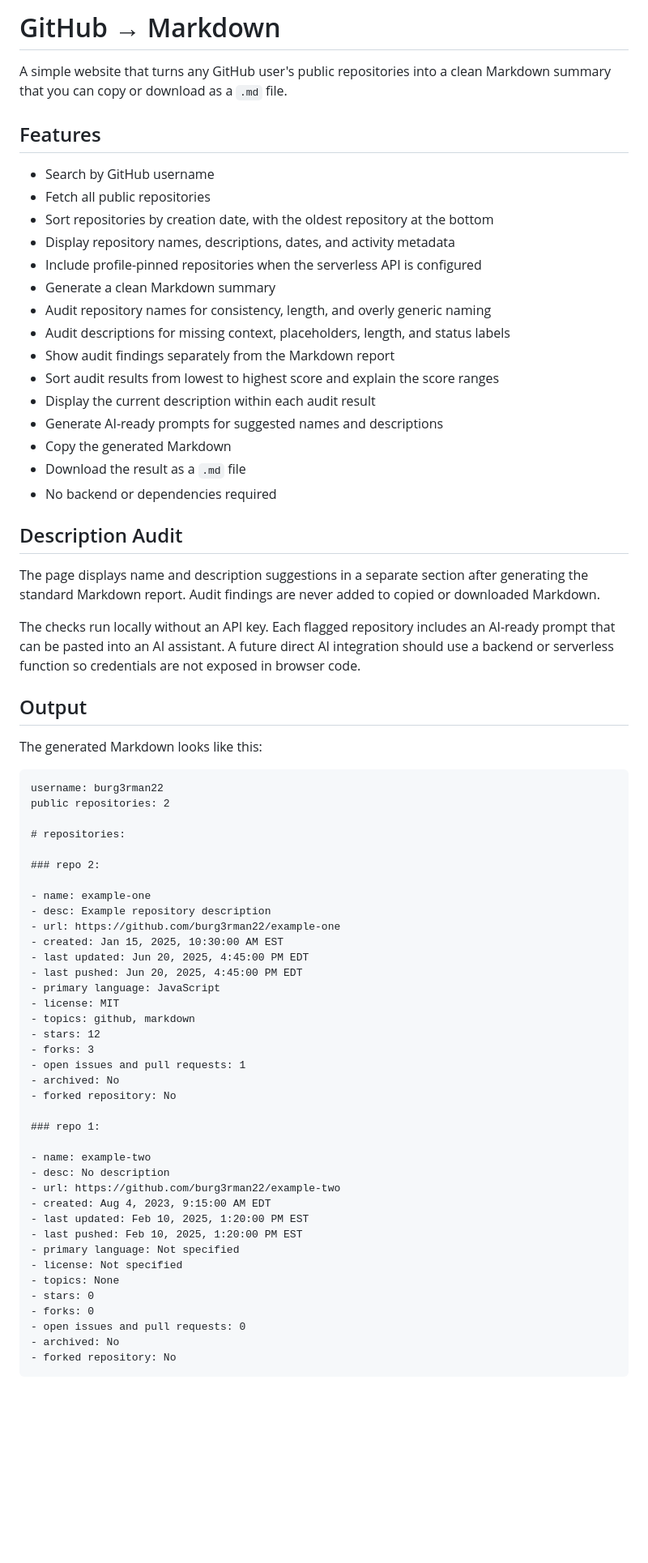
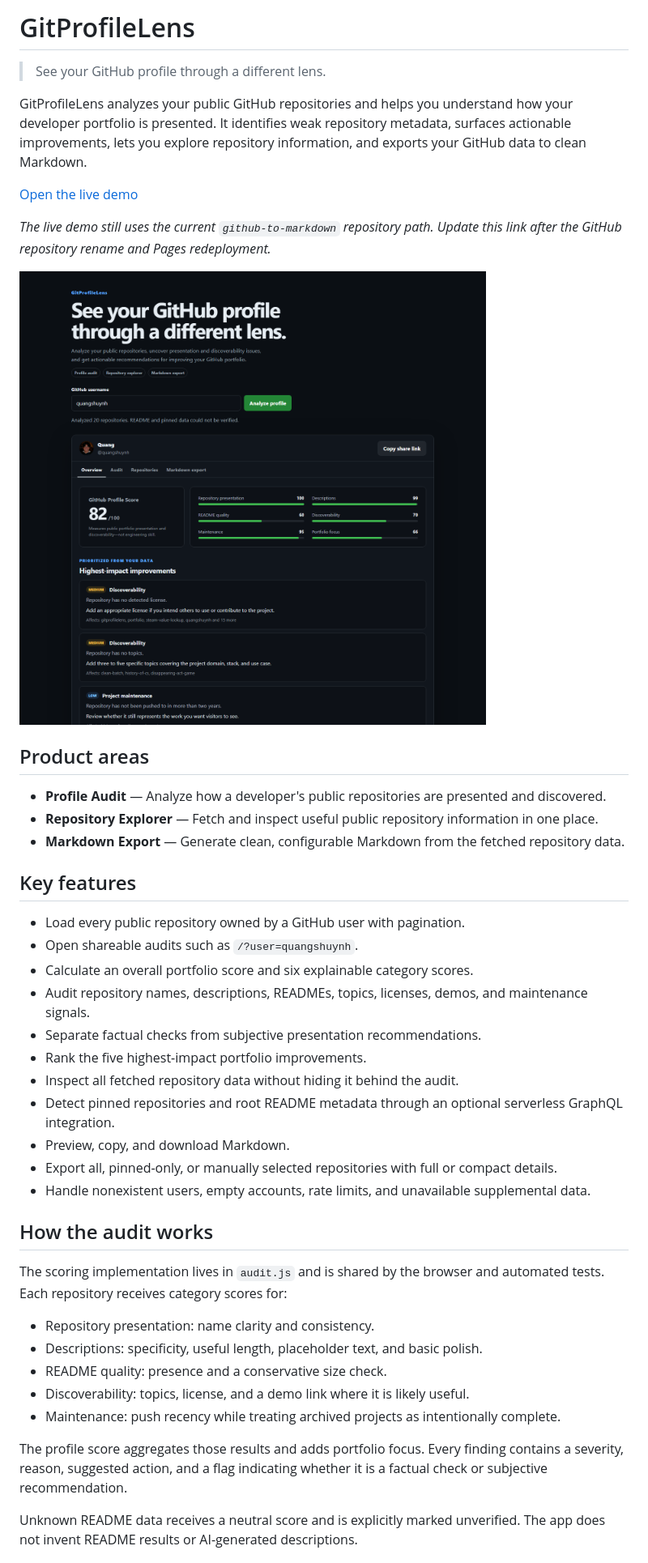
Before and after one commit to quangshuynh/github-to-markdown, a Markdown page: README.md, the part around the change printed below. Shown: that part at 81% size. Drawn GitHub-style; pictures changed too: docs/screenshot.png (added); blank space fills up the shorter version.

Commit message:
Rebrand as GitProfileLens and expand GitHub portfolio auditing

````diff
--- a/README.md
+++ b/README.md
@@ -1,73 +1,46 @@
-# GitHub → Markdown
+# GitProfileLens
 
-A simple website that turns any GitHub user's public repositories into a clean Markdown summary that you can copy or download as a `.md` file.
+> See your GitHub profile through a different lens.
 
-## Features
+GitProfileLens analyzes your public GitHub repositories and helps you understand how your developer portfolio is presented. It identifies weak repository metadata, surfaces actionable improvements, lets you explore repository information, and exports your GitHub data to clean Markdown.
 
-* Search by GitHub username
-* Fetch all public repositories
-* Sort repositories by creation date, with the oldest repository at the bottom
-* Display repository names, descriptions, dates, and activity metadata
-* Include profile-pinned repositories when the serverless API is configured
-* Generate a clean Markdown summary
-* Audit repository names for consistency, length, and overly generic naming
-* Audit descriptions for missing context, placeholders, length, and status labels
-* Show audit findings separately from the Markdown report
-* Sort audit results from lowest to highest score and explain the score ranges
-* Display the current description within each audit result
-* Generate AI-ready prompts for suggested names and descriptions
-* Copy the generated Markdown
-* Download the result as a `.md` file
-* No backend or dependencies required
+[Open the live demo](https://quangshuynh.github.io/github-to-markdown/)
 
-## Description Audit
+_The live demo still uses the current `github-to-markdown` repository path. Update this link after the GitHub repository rename and Pages redeployment._
 
-The page displays name and description suggestions in a separate section after generating the standard Markdown report. Audit findings are never added to copied or downloaded Markdown.
+![GitProfileLens overview showing the profile score and prioritized recommendations](docs/screenshot.png)
 
-The checks run locally without an API key. Each flagged repository includes an AI-ready prompt that can be pasted into an AI assistant. A future direct AI integration should use a backend or serverless function so credentials are not exposed in browser code.
+## Product areas
 
-## Output
+- **Profile Audit** — Analyze how a developer's public repositories are presented and discovered.
+- **Repository Explorer** — Fetch and inspect useful public repository information in one place.
+- **Markdown Export** — Generate clean, configurable Markdown from the fetched repository data.
 
-The generated Markdown looks like this:
+## Key features
 
-```md
-username: burg3rman22
-public repositories: 2
+- Load every public repository owned by a GitHub user with pagination.
+- Open shareable audits such as `/?user=quangshuynh`.
+- Calculate an overall portfolio score and six explainable category scores.
+- Audit repository names, descriptions, READMEs, topics, licenses, demos, and maintenance signals.
+- Separate factual checks from subjective presentation recommendations.
+- Rank the five highest-impact portfolio improvements.
+- Inspect all fetched repository data without hiding it behind the audit.
+- Detect pinned repositories and root README metadata through an optional serverless GraphQL integration.
+- Preview, copy, and download Markdown.
+- Export all, pinned-only, or manually selected repositories with full or compact details.
+- Handle nonexistent users, empty accounts, rate limits, and unavailable supplemental data.
 
-# repositories:
+## How the audit works
 
-### repo 2:
+The scoring implementation lives in `audit.js` and is shared by the browser and automated tests. Each repository receives category scores for:
 
-- name: example-one
-- desc: Example repository description
-- url: https://github.com/burg3rman22/example-one
-- created: Jan 15, 2025, 10:30:00 AM EST
-- last updated: Jun 20, 2025, 4:45:00 PM EDT
-- last pushed: Jun 20, 2025, 4:45:00 PM EDT
-- primary language: JavaScript
-- license: MIT
-- topics: github, markdown
-- stars: 12
-- forks: 3
-- open issues and pull requests: 1
-- archived: No
-- forked repository: No
+- Repository presentation: name clarity and consistency.
+- Descriptions: specificity, useful length, placeholder text, and basic polish.
+- README quality: presence and a conservative size check.
+- Discoverability: topics, license, and a demo link where it is likely useful.
+- Maintenance: push recency while treating archived projects as intentionally complete.
 
-### repo 1:
+The profile score aggregates those results and adds portfolio focus. Every finding contains a severity, reason, suggested action, and a flag indicating whether it is a factual check or subjective recommendation.
 
-- name: example-two
-- desc: No description
-- url: https://github.com/burg3rman22/example-two
-- created: Aug 4, 2023, 9:15:00 AM EDT
-- last updated: Feb 10, 2025, 1:20:00 PM EST
-- last pushed: Feb 10, 2025, 1:20:00 PM EST
-- primary language: Not specified
-- license: Not specified
-- topics: None
-- stars: 0
-- forks: 0
-- open issues and pull requests: 0
-- archived: No
-- forked repository: No
-```
+Unknown README data receives a neutral score and is explicitly marked unverified. The app does not invent README results or AI-generated descriptions.
 
````
Also changed, not shown: other parts of README.md (+66 -77 lines), 8 other files.
